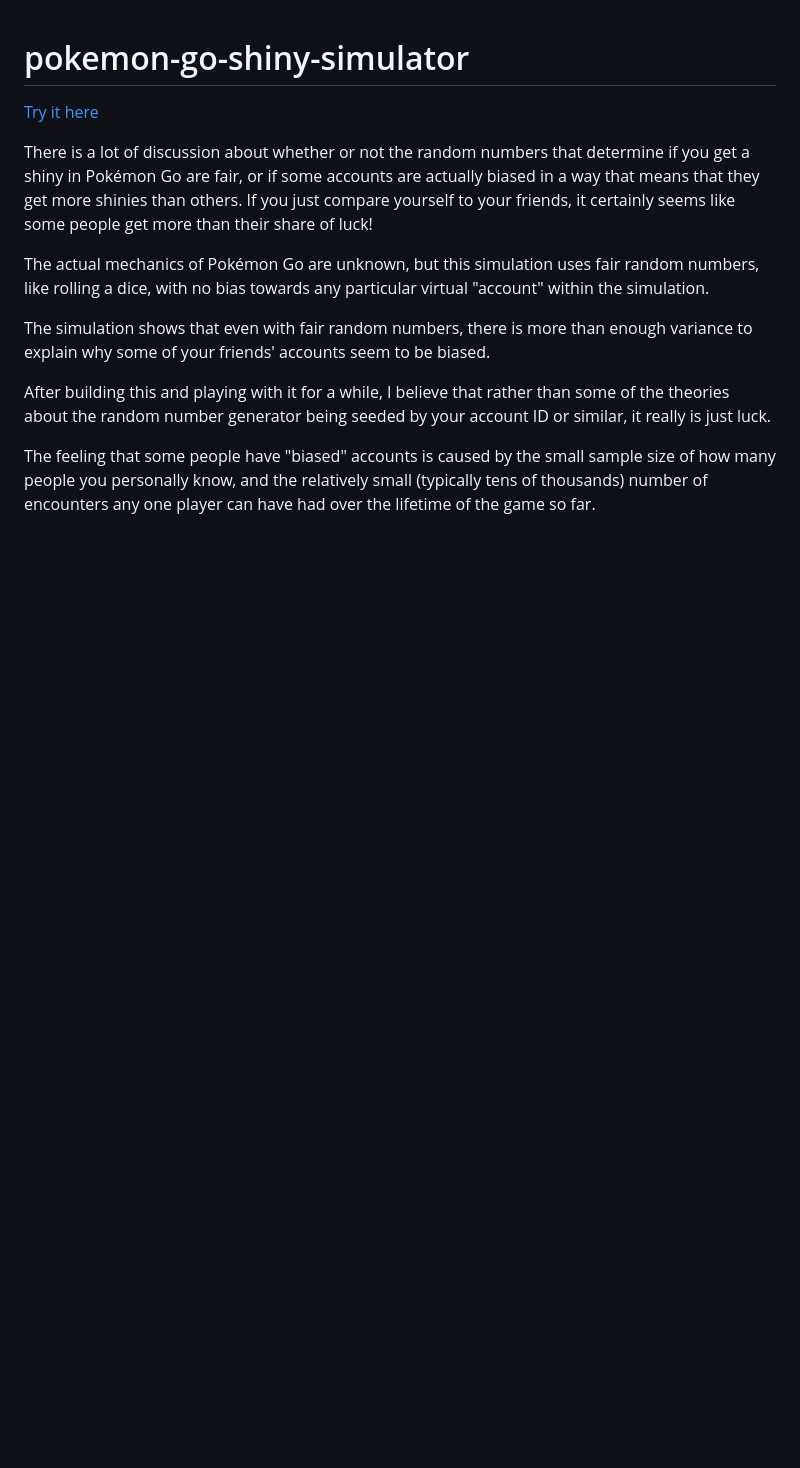
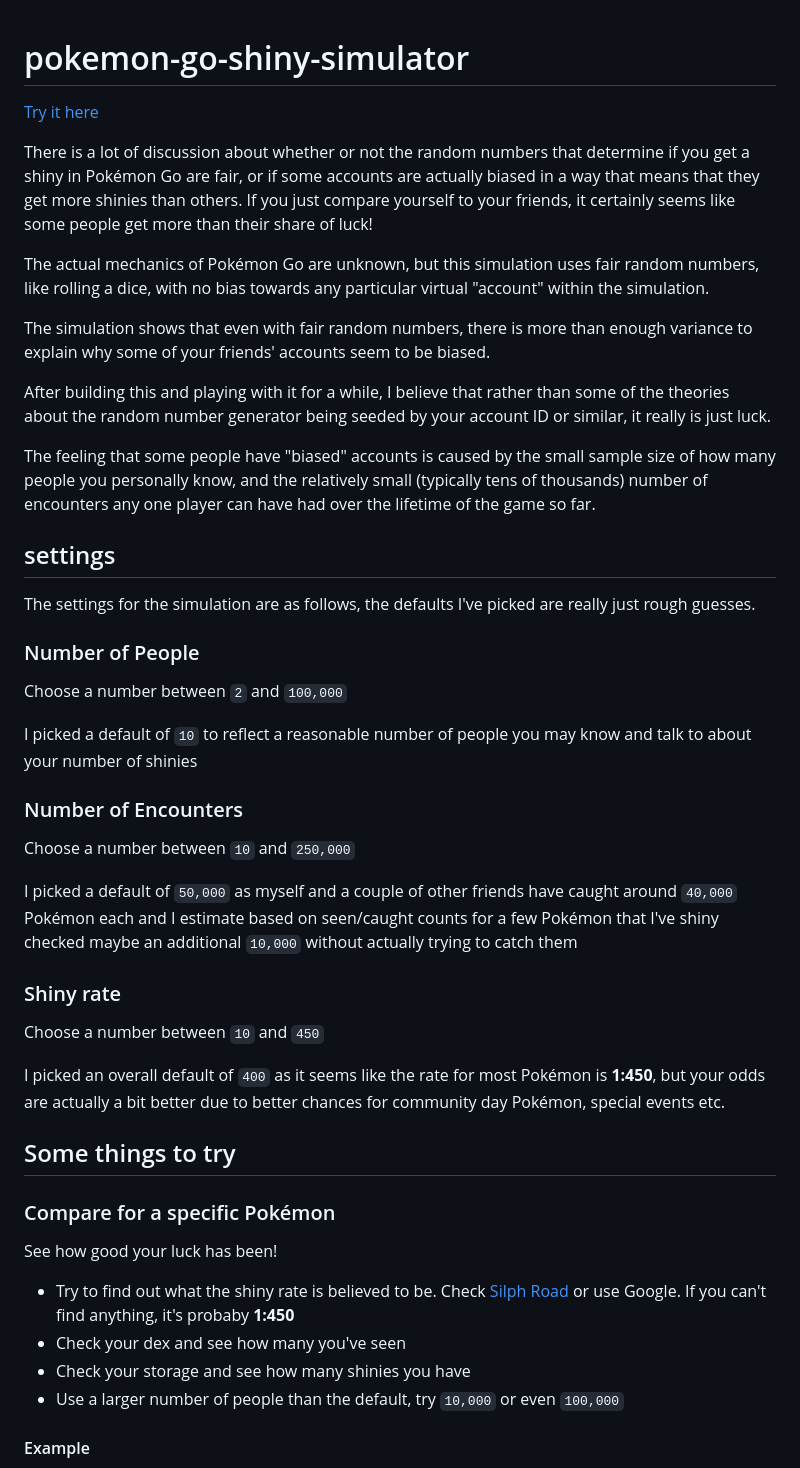
Before and after one commit to nrkn/pokemon-go-shiny-simulator, a Markdown page: README.md, the part around the change printed below. Rendered like a GitHub page; blank space fills up the shorter version.

```diff
--- a/README.md
+++ b/README.md
@@ -25,3 +25,47 @@ sample size of how many people you personally know, and the relatively small
 (typically tens of thousands) number of encounters any one player can have
 had over the lifetime of the game so far.
 
+## settings
+
+The settings for the simulation are as follows, the defaults I've picked are
+really just rough guesses.
+
+### Number of People
+
+Choose a number between `2` and `100,000`
+
+I picked a default of `10` to reflect a reasonable number of people you may
+know and talk to about your number of shinies
+
+### Number of Encounters
+
+Choose a number between `10` and `250,000`
+
+I picked a default of `50,000` as myself and a couple of other friends have
+caught around `40,000` Pokémon each and I estimate based on seen/caught counts
+for a few Pokémon that I've shiny checked maybe an additional `10,000` without
+actually trying to catch them
+
+### Shiny rate
+
+Choose a number between `10` and `450`
+
+I picked an overall default of `400` as it seems like the rate for most Pokémon
+is **1:450**, but your odds are actually a bit better due to better chances for
+community day Pokémon, special events etc.
+
+## Some things to try
+
+### Compare for a specific Pokémon
+
+See how good your luck has been!
+
+- Try to find out what the shiny rate is believed to be. Check
+  [Silph Road](https://thesilphroad.com/science/pokemon-go-shiny-raid-bosses-community-day-rate/)
+  or use Google. If you can't find anything, it's probaby **1:450**
+- Check your dex and see how many you've seen
+- Check your storage and see how many shinies you have
+- Use a larger number of people than the default, try `10,000` or even `100,000`
+
+#### Example
+
```
Also changed, not shown: other parts of README.md (+31 -0 lines), public/ho-oh-dex.jpg (added), public/ho-oh-rate.jpg (added), public/ho-oh-shinies.jpg (added), public/ho-oh-simulation.png (added), public/latias-simulation.png (added), 6 other files.
